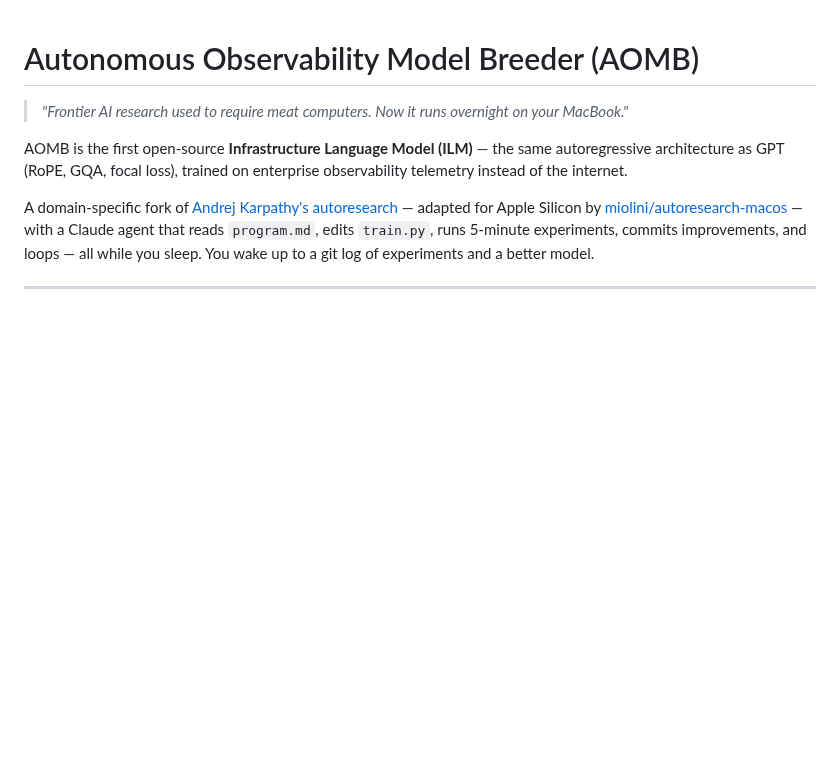
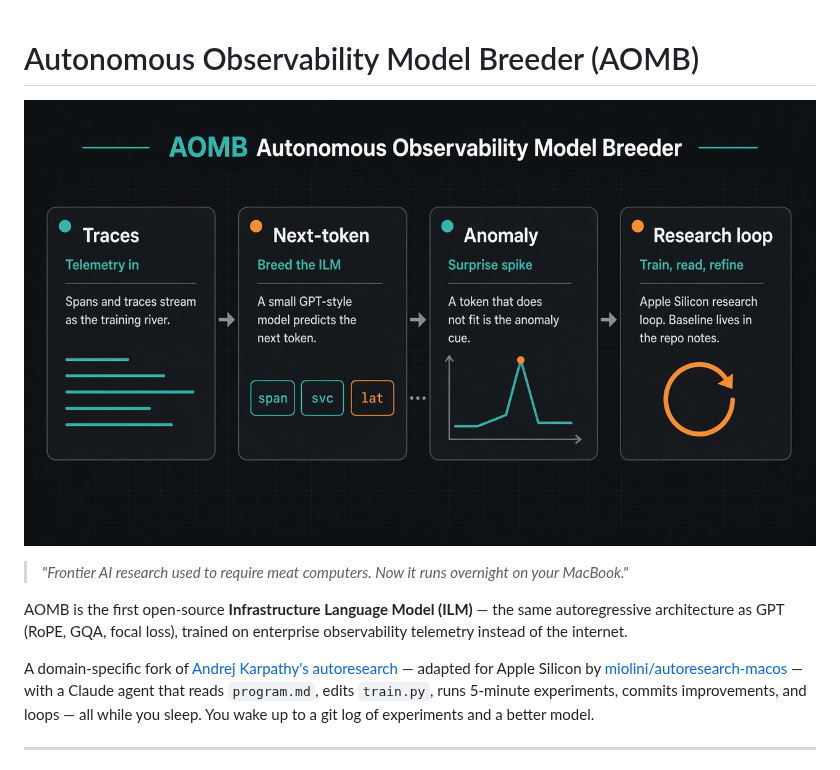
Before and after one commit to pandeyaby/AOMB, a Markdown page: README.md, the part around the change. Drawn GitHub-style; pictures changed too: docs/assets/aomb-readme-hero.png (added); blank space fills up the shorter version.

Commit message:
Add README hero image for AOMB flow
Place a docs/assets hero showing traces → next-token ILM → anomaly
via surprise and the Apple Silicon research loop; reference it under
the README title without tying accuracy metrics to the image.

Co-authored-by: Abhinav Pandey <pandey.aby@gmail.com>

```diff
--- a/README.md
+++ b/README.md
@@ -1,4 +1,6 @@
 # Autonomous Observability Model Breeder (AOMB)
+
+![Traces → small next-token ILM → anomaly via surprise; Apple Silicon research loop](docs/assets/aomb-readme-hero.png)
 
 > *"Frontier AI research used to require meat computers. Now it runs overnight on your MacBook."*
 
```
